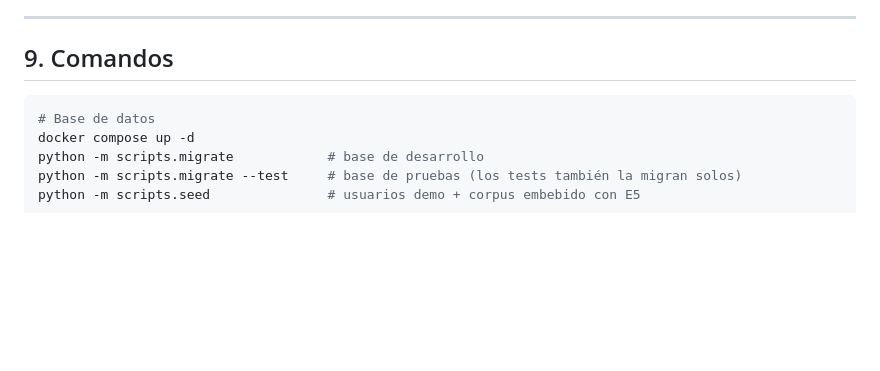
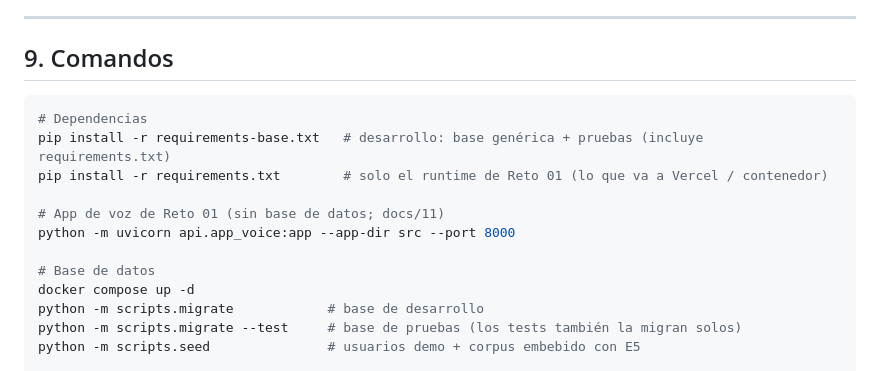
Before and after one commit to diego-juan3112/HackatonKognia, a Markdown page: docs/01-arquitectura.md, the part around the change. GitHub-like rendering; blank space fills up the shorter version.

````diff
--- a/docs/01-arquitectura.md
+++ b/docs/01-arquitectura.md
@@ -390,6 +390,13 @@ recorrido HTTP con modelos reales.
 ## 9. Comandos
 
 ```bash
+# Dependencias
+pip install -r requirements-base.txt   # desarrollo: base genérica + pruebas (incluye requirements.txt)
+pip install -r requirements.txt        # solo el runtime de Reto 01 (lo que va a Vercel / contenedor)
+
+# App de voz de Reto 01 (sin base de datos; docs/11)
+python -m uvicorn api.app_voice:app --app-dir src --port 8000
+
 # Base de datos
 docker compose up -d
 python -m scripts.migrate            # base de desarrollo
````
Also changed, not shown: docs/11-despliegue.md (+16 -4 lines).
